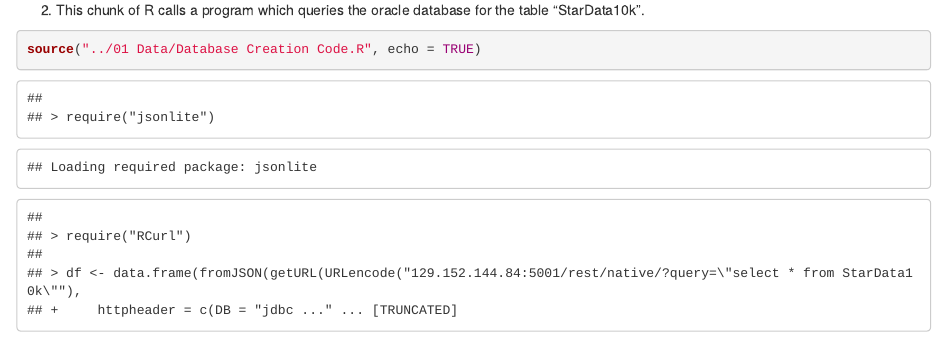
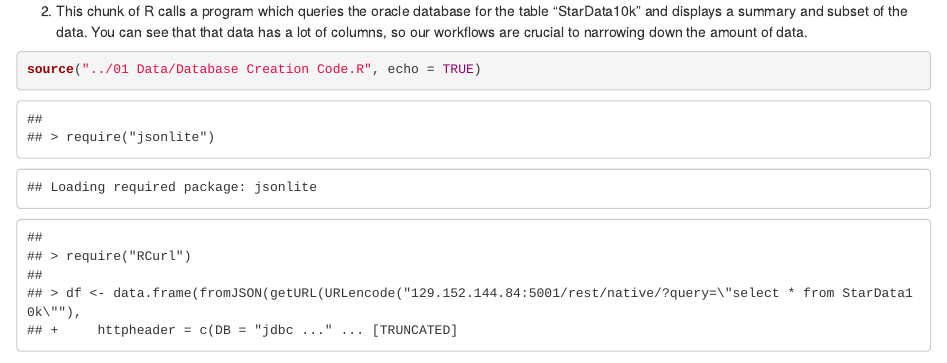
Before and after one commit to abarrett714/DV_RProject2, an R Markdown document (00 Doc/Project Documentation.Rmd): the page in a window 1100 px wide, from 180 px down before the commit and from 1180 px down after it, so that both start at the same text. Rendered offline with R 4.5, knitr and Pandoc, with nearby package versions; some code elsewhere in the file could not run offline.

Commit message:
no message

````diff
--- a/00 Doc/Project Documentation.Rmd
+++ b/00 Doc/Project Documentation.Rmd
@@ -6,4 +6,3 @@ output: html_document
 ---
 1. The first step of this project was to take the .csv file "hygdata_v3.csv" and reformat it using ETL code, which can be found in the 01 Data folder. This produced SQL code to create a table in Oracle and a reformatted csv file which was fit to be uploaded to oracle.
 
-2. This chunk of R calls a program which queries the oracle database for the table "StarData10k".
@@ -10,3 +13,4 @@ output: html_document
+2. This chunk of R calls a program which queries the oracle database for the table "StarData10k" and displays a summary and subset of the data. You can see that that data has a lot of columns, so our workflows are crucial to narrowing down the amount of data.
 
 ```{r}
 source("../01 Data/Database Creation Code.R", echo = TRUE)
````
Also changed, not shown: 00 Doc/Project_Documentation.html, 00 Doc/Project Documentation.Rmd (4 more changed lines), 1 other file.
